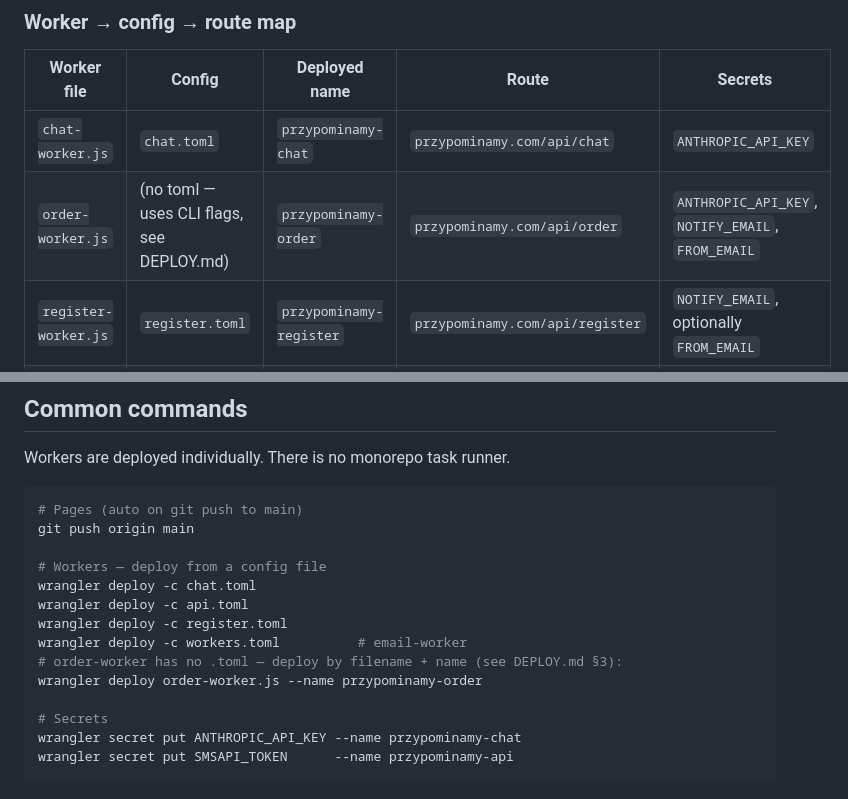
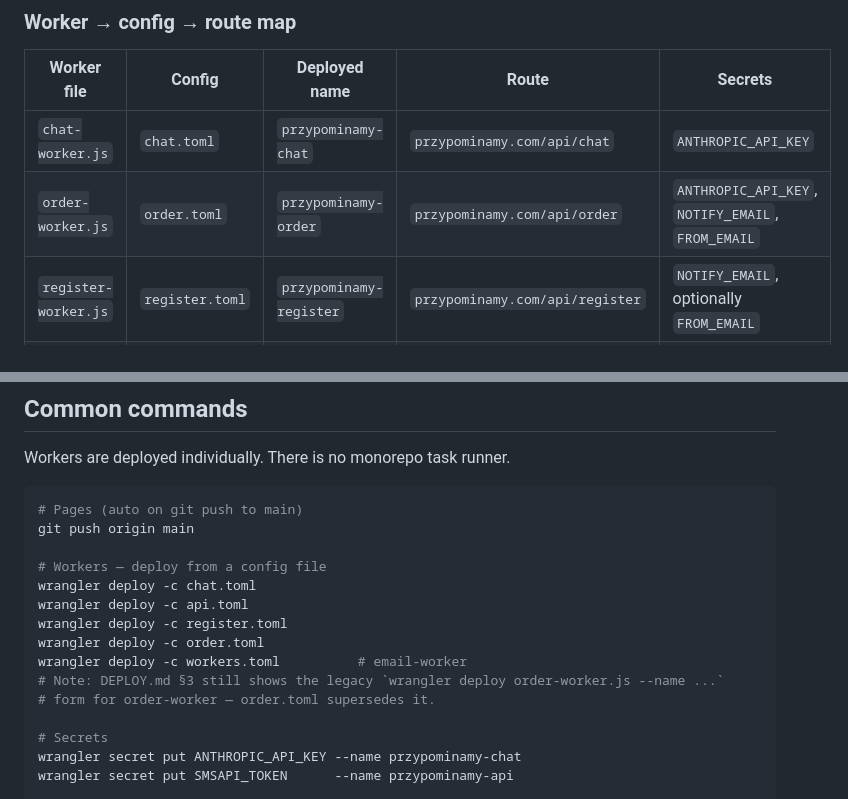
Before and after one commit to pawelmamcarz/przypominamy-com, a Markdown page: CLAUDE.md, 2 parts joined by grey strips. Rendered like a GitHub page.

Commit message:
docs(claude-md): order-worker ma własny order.toml — wyrównanie z resztą Workerów
Wcześniejsza wersja CLAUDE.md sugerowała deploy order-workera przez `wrangler deploy order-worker.js --name ...` (CLI flags),
co już od dawna nie jest prawdą — `order.toml` istnieje w repo (commit 4d76b35).

Co-Authored-By: Claude Opus 4.7 (1M context) <noreply@anthropic.com>

```diff
--- a/CLAUDE.md
+++ b/CLAUDE.md
@@ -21,7 +21,7 @@ Three logical layers live in one repo:
 | Worker file | Config | Deployed name | Route | Secrets |
 |---|---|---|---|---|
 | `chat-worker.js` | `chat.toml` | `przypominamy-chat` | `przypominamy.com/api/chat` | `ANTHROPIC_API_KEY` |
-| `order-worker.js` | (no toml — uses CLI flags, see DEPLOY.md) | `przypominamy-order` | `przypominamy.com/api/order` | `ANTHROPIC_API_KEY`, `NOTIFY_EMAIL`, `FROM_EMAIL` |
+| `order-worker.js` | `order.toml` | `przypominamy-order` | `przypominamy.com/api/order` | `ANTHROPIC_API_KEY`, `NOTIFY_EMAIL`, `FROM_EMAIL` |
 | `register-worker.js` | `register.toml` | `przypominamy-register` | `przypominamy.com/api/register` | `NOTIFY_EMAIL`, optionally `FROM_EMAIL` |
 | `email-worker.js` | `workers.toml` | `przypominamy-email` | (no HTTP route — Email Routing trigger) | `ANTHROPIC_API_KEY`, `FORWARD_TO` |
 | `api-worker.js` | `api.toml` | `przypominamy-api` | `api.przypominamy.com/*` (KV-backed) | `SMSAPI_TOKEN` |
@@ -49,9 +49,10 @@ git push origin main
 wrangler deploy -c chat.toml
 wrangler deploy -c api.toml
 wrangler deploy -c register.toml
+wrangler deploy -c order.toml
 wrangler deploy -c workers.toml          # email-worker
-# order-worker has no .toml — deploy by filename + name (see DEPLOY.md §3):
-wrangler deploy order-worker.js --name przypominamy-order
+# Note: DEPLOY.md §3 still shows the legacy `wrangler deploy order-worker.js --name ...`
+# form for order-worker — order.toml supersedes it.
 
 # Secrets
 wrangler secret put ANTHROPIC_API_KEY --name przypominamy-chat
```
